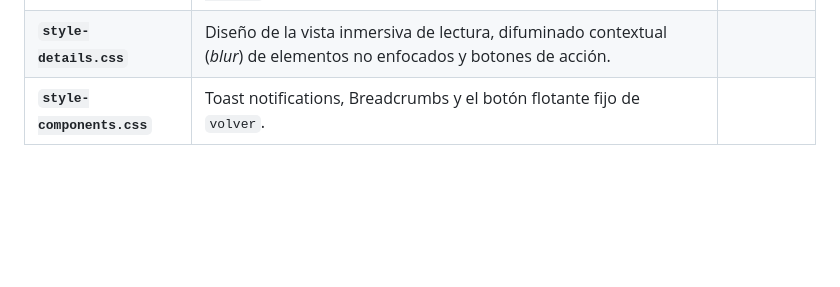
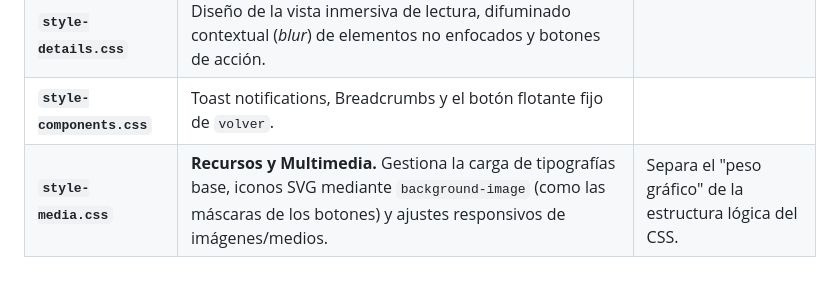
Before and after one commit to verogeid/vortexspira-universe, a Markdown page: MAINTAINER_DOCS.md, the part around the change. Drawn GitHub-style; blank space fills up the shorter version.

Commit message:
Actualizar MAINTAINER_DOCS.md

```diff
--- a/MAINTAINER_DOCS.md
+++ b/MAINTAINER_DOCS.md
@@ -85,3 +85,4 @@ Este documento detalla el propósito y la función de todos los archivos del pro
 | **`style-cards.css`** | Diseño base de las tarjetas, hover, focos (`focus-visible` / `focus-current`) y tarjetas deshabilitadas. | |
 | **`style-details.css`** | Diseño de la vista inmersiva de lectura, difuminado contextual (*blur*) de elementos no enfocados y botones de acción. | |
 | **`style-components.css`** | Toast notifications, Breadcrumbs y el botón flotante fijo de `volver`. | |
+| **`style-media.css`** | **Recursos y Multimedia.** Gestiona la carga de tipografías base, iconos SVG mediante `background-image` (como las máscaras de los botones) y ajustes responsivos de imágenes/medios. | Separa el "peso gráfico" de la estructura lógica del CSS. |
```
